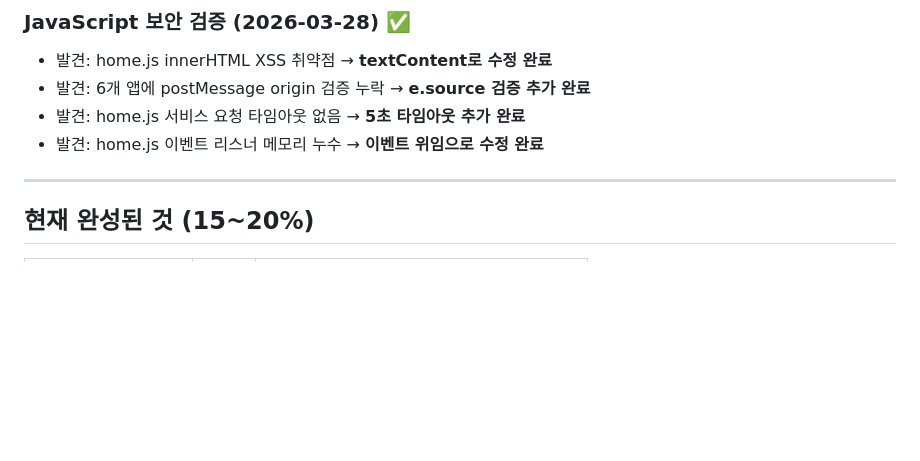
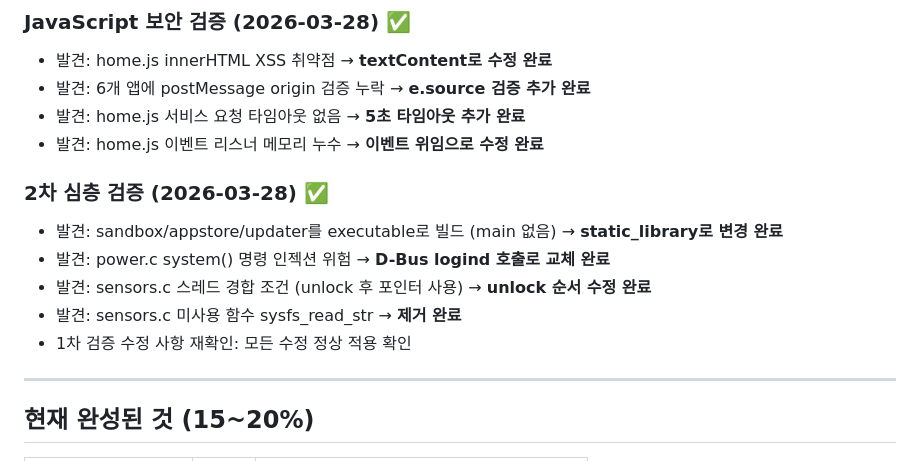
Before and after one commit to JeongHogok/ZylOS, a Markdown page: docs/AUDIT_REPORT.md, the part around the change. GitHub-like rendering; blank space fills up the shorter version.

Commit message:
Update AUDIT_REPORT with verification results
Round 1: 13 issues found and fixed
Round 2: 7 issues found and fixed (build, security, threading)
Total verification issues resolved: 20
All fixes confirmed applied and functional

Co-Authored-By: Claude Opus 4.6 (1M context) <noreply@anthropic.com>

```diff
--- a/docs/AUDIT_REPORT.md
+++ b/docs/AUDIT_REPORT.md
@@ -29,6 +29,13 @@
 - 발견: 6개 앱에 postMessage origin 검증 누락 → **e.source 검증 추가 완료**
 - 발견: home.js 서비스 요청 타임아웃 없음 → **5초 타임아웃 추가 완료**
 - 발견: home.js 이벤트 리스너 메모리 누수 → **이벤트 위임으로 수정 완료**
+
+### 2차 심층 검증 (2026-03-28) ✅
+- 발견: sandbox/appstore/updater를 executable로 빌드 (main 없음) → **static_library로 변경 완료**
+- 발견: power.c system() 명령 인젝션 위험 → **D-Bus logind 호출로 교체 완료**
+- 발견: sensors.c 스레드 경합 조건 (unlock 후 포인터 사용) → **unlock 순서 수정 완료**
+- 발견: sensors.c 미사용 함수 sysfs_read_str → **제거 완료**
+- 1차 검증 수정 사항 재확인: 모든 수정 정상 적용 확인
 
 ---
 
```
